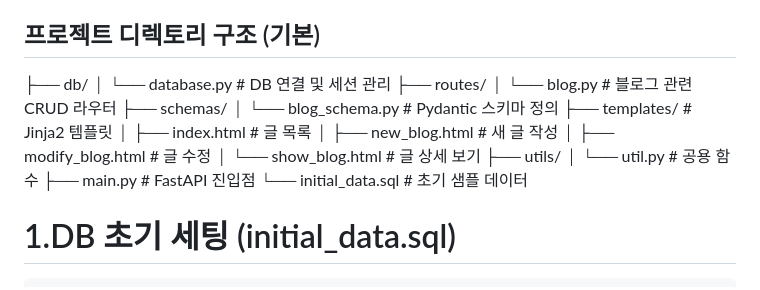
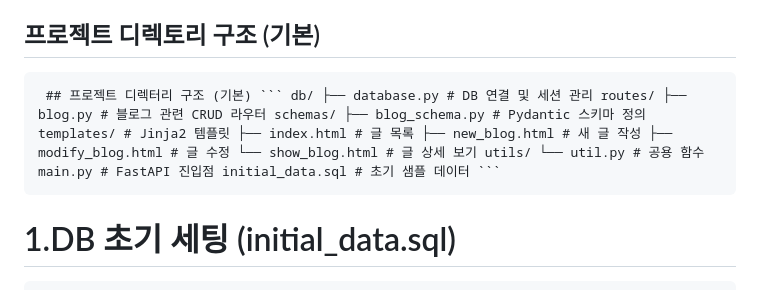
Before and after one commit to Seodaeun-hub/fastapi-study, a Markdown page: section10_blog01/README.md, the part around one of its changes. GitHub-like rendering.

Commit message:
docs: 섹션10 수정

````diff
--- a/section10_blog01/README.md
+++ b/section10_blog01/README.md
@@ -7,21 +7,7 @@
 - SQLAlchemy + Pydantic 기반 DB 모델 정의
 
 ## 프로젝트 디렉토리 구조 (기본)
-├── db/
-│ └── database.py # DB 연결 및 세션 관리
-├── routes/
-│ └── blog.py # 블로그 관련 CRUD 라우터
-├── schemas/
-│ └── blog_schema.py # Pydantic 스키마 정의
-├── templates/ # Jinja2 템플릿
-│ ├── index.html # 글 목록
-│ ├── new_blog.html # 새 글 작성
-│ ├── modify_blog.html # 글 수정
-│ └── show_blog.html # 글 상세 보기
-├── utils/
-│ └── util.py # 공용 함수
-├── main.py # FastAPI 진입점
-└── initial_data.sql # 초기 샘플 데이터
+<pre> ## 프로젝트 디렉터리 구조 (기본) ``` db/ ├── database.py # DB 연결 및 세션 관리 routes/ ├── blog.py # 블로그 관련 CRUD 라우터 schemas/ ├── blog_schema.py # Pydantic 스키마 정의 templates/ # Jinja2 템플릿 ├── index.html # 글 목록 ├── new_blog.html # 새 글 작성 ├── modify_blog.html # 글 수정 └── show_blog.html # 글 상세 보기 utils/ └── util.py # 공용 함수 main.py # FastAPI 진입점 initial_data.sql # 초기 샘플 데이터 ``` </pre>
 
 # 1.DB 초기 세팅 (initial_data.sql)
 ```python
````
Also changed, not shown: other parts of section10_blog01/README.md (+3 -3 lines).
